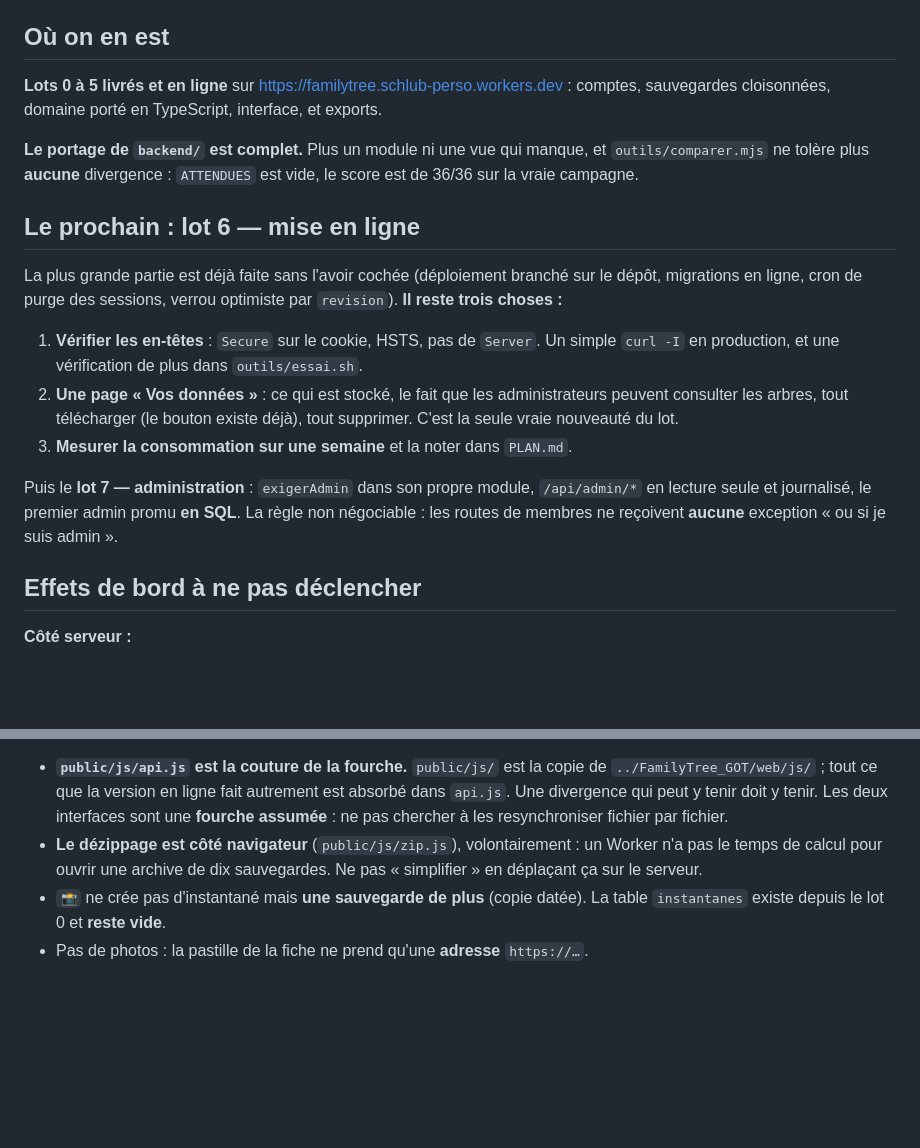
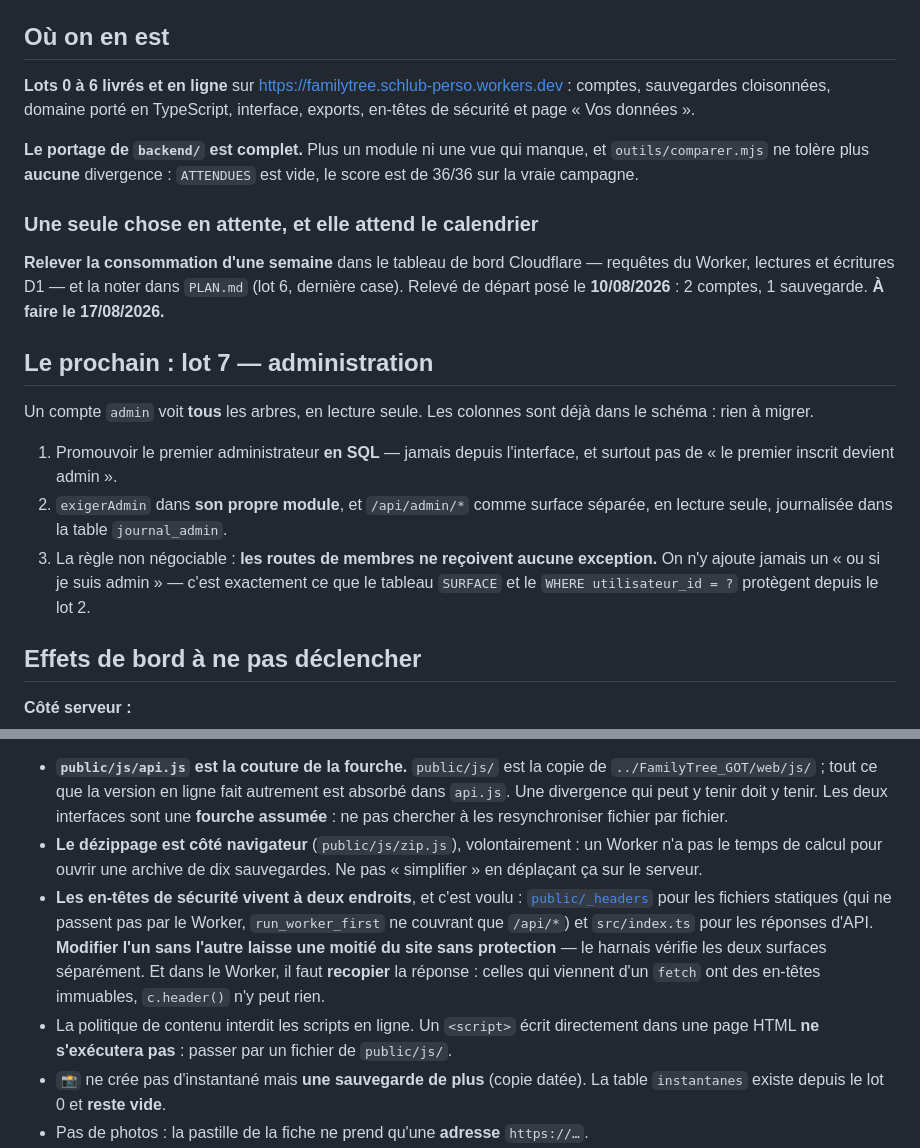
Before and after one commit to Schluby/familytree-cloud, a Markdown page: REPRISE.md, 2 parts joined by grey strips. GitHub-like rendering; blank space fills up the shorter version.

Commit message:
Lot 6 verifie en production : 146/146, en-tetes en place sur les deux surfaces
Co-Authored-By: Claude Opus 5 <noreply@anthropic.com>

```diff
--- a/REPRISE.md
+++ b/REPRISE.md
@@ -6,32 +6,34 @@ choix restent [`ARCHITECTURE.md`](ARCHITECTURE.md).
 
 ## Où on en est
 
-**Lots 0 à 5 livrés et en ligne** sur https://familytree.schlub-perso.workers.dev :
-comptes, sauvegardes cloisonnées, domaine porté en TypeScript, interface, et
-exports.
+**Lots 0 à 6 livrés et en ligne** sur https://familytree.schlub-perso.workers.dev :
+comptes, sauvegardes cloisonnées, domaine porté en TypeScript, interface,
+exports, en-têtes de sécurité et page « Vos données ».
 
 **Le portage de `backend/` est complet.** Plus un module ni une vue qui manque,
 et `outils/comparer.mjs` ne tolère plus **aucune** divergence : `ATTENDUES` est
 vide, le score est de 36/36 sur la vraie campagne.
 
-## Le prochain : lot 6 — mise en ligne
+### Une seule chose en attente, et elle attend le calendrier
 
-La plus grande partie est déjà faite sans l'avoir cochée (déploiement branché
-sur le dépôt, migrations en ligne, cron de purge des sessions, verrou optimiste
-par `revision`). **Il reste trois choses :**
+**Relever la consommation d'une semaine** dans le tableau de bord Cloudflare —
+requêtes du Worker, lectures et écritures D1 — et la noter dans `PLAN.md`
+(lot 6, dernière case). Relevé de départ posé le **10/08/2026** : 2 comptes,
+1 sauvegarde. **À faire le 17/08/2026.**
 
-1. **Vérifier les en-têtes** : `Secure` sur le cookie, HSTS, pas de `Server`.
-   Un simple `curl -I` en production, et une vérification de plus dans
-   `outils/essai.sh`.
-2. **Une page « Vos données »** : ce qui est stocké, le fait que les
-   administrateurs peuvent consulter les arbres, tout télécharger (le bouton
-   existe déjà), tout supprimer. C'est la seule vraie nouveauté du lot.
-3. **Mesurer la consommation sur une semaine** et la noter dans `PLAN.md`.
+## Le prochain : lot 7 — administration
 
-Puis le **lot 7 — administration** : `exigerAdmin` dans son propre module,
-`/api/admin/*` en lecture seule et journalisé, le premier admin promu **en
-SQL**. La règle non négociable : les routes de membres ne reçoivent **aucune**
-exception « ou si je suis admin ».
+Un compte `admin` voit **tous** les arbres, en lecture seule. Les colonnes sont
+déjà dans le schéma : rien à migrer.
+
+1. Promouvoir le premier administrateur **en SQL** — jamais depuis l'interface,
+   et surtout pas de « le premier inscrit devient admin ».
+2. `exigerAdmin` dans **son propre module**, et `/api/admin/*` comme surface
+   séparée, en lecture seule, journalisée dans la table `journal_admin`.
+3. La règle non négociable : **les routes de membres ne reçoivent aucune
+   exception.** On n'y ajoute jamais un « ou si je suis admin » — c'est
+   exactement ce que le tableau `SURFACE` et le `WHERE utilisateur_id = ?`
+   protègent depuis le lot 2.
 
 ## Effets de bord à ne pas déclencher
 
@@ -58,6 +60,16 @@ exception « ou si je suis admin ».
 - **Le dézippage est côté navigateur** (`public/js/zip.js`), volontairement :
   un Worker n'a pas le temps de calcul pour ouvrir une archive de dix
   sauvegardes. Ne pas « simplifier » en déplaçant ça sur le serveur.
+- **Les en-têtes de sécurité vivent à deux endroits**, et c'est voulu :
+  [`public/_headers`](public/_headers) pour les fichiers statiques (qui ne
+  passent pas par le Worker, `run_worker_first` ne couvrant que `/api/*`) et
+  `src/index.ts` pour les réponses d'API. **Modifier l'un sans l'autre laisse
+  une moitié du site sans protection** — le harnais vérifie les deux surfaces
+  séparément. Et dans le Worker, il faut **recopier** la réponse : celles qui
+  viennent d'un `fetch` ont des en-têtes immuables, `c.header()` n'y peut rien.
+- La politique de contenu interdit les scripts en ligne. Un `<script>` écrit
+  directement dans une page HTML **ne s'exécutera pas** : passer par un fichier
+  de `public/js/`.
 - `📸` ne crée pas d'instantané mais **une sauvegarde de plus** (copie datée).
   La table `instantanes` existe depuis le lot 0 et **reste vide**.
 - Pas de photos : la pastille de la fiche ne prend qu'une **adresse** `https://…`.
```
